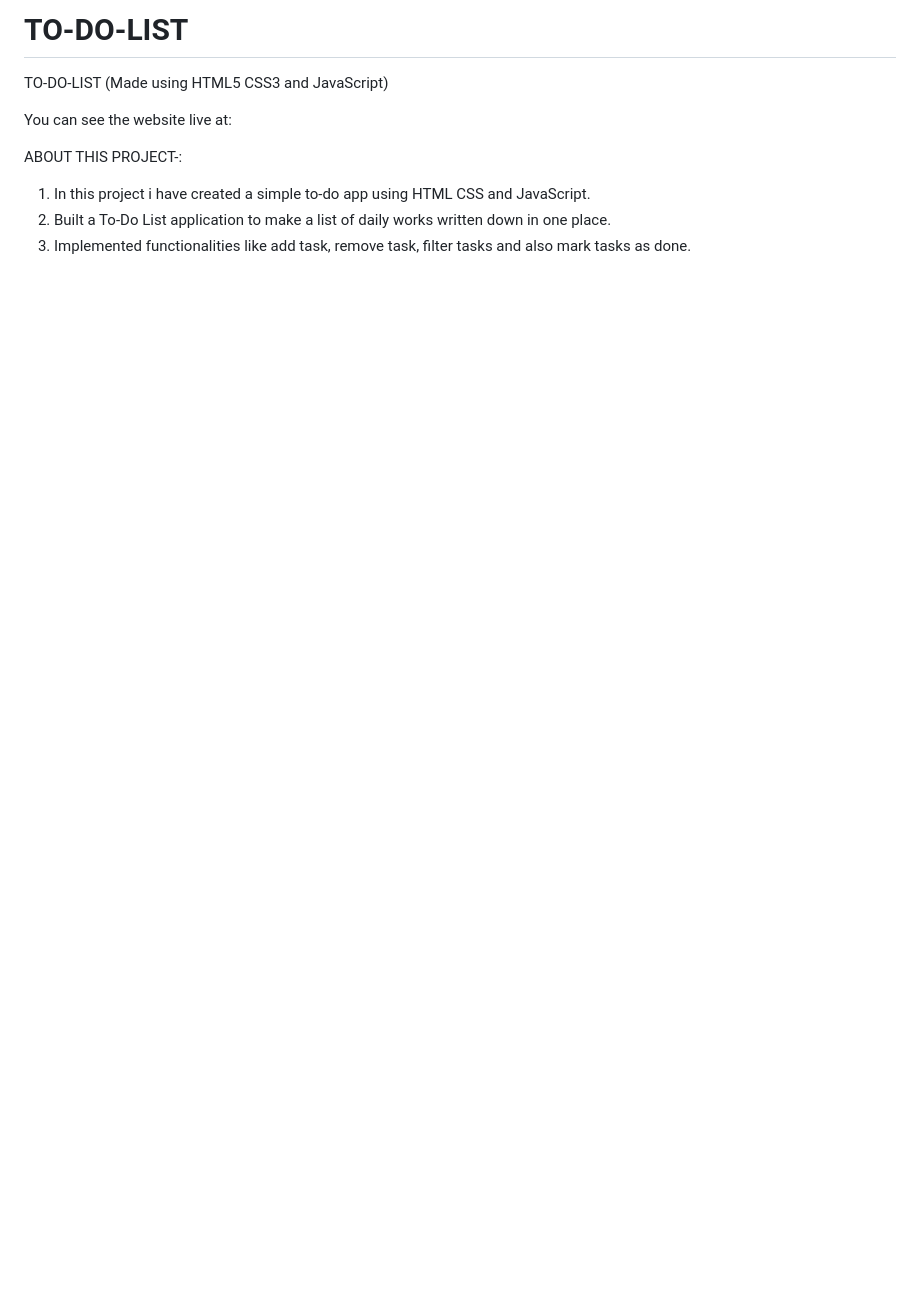
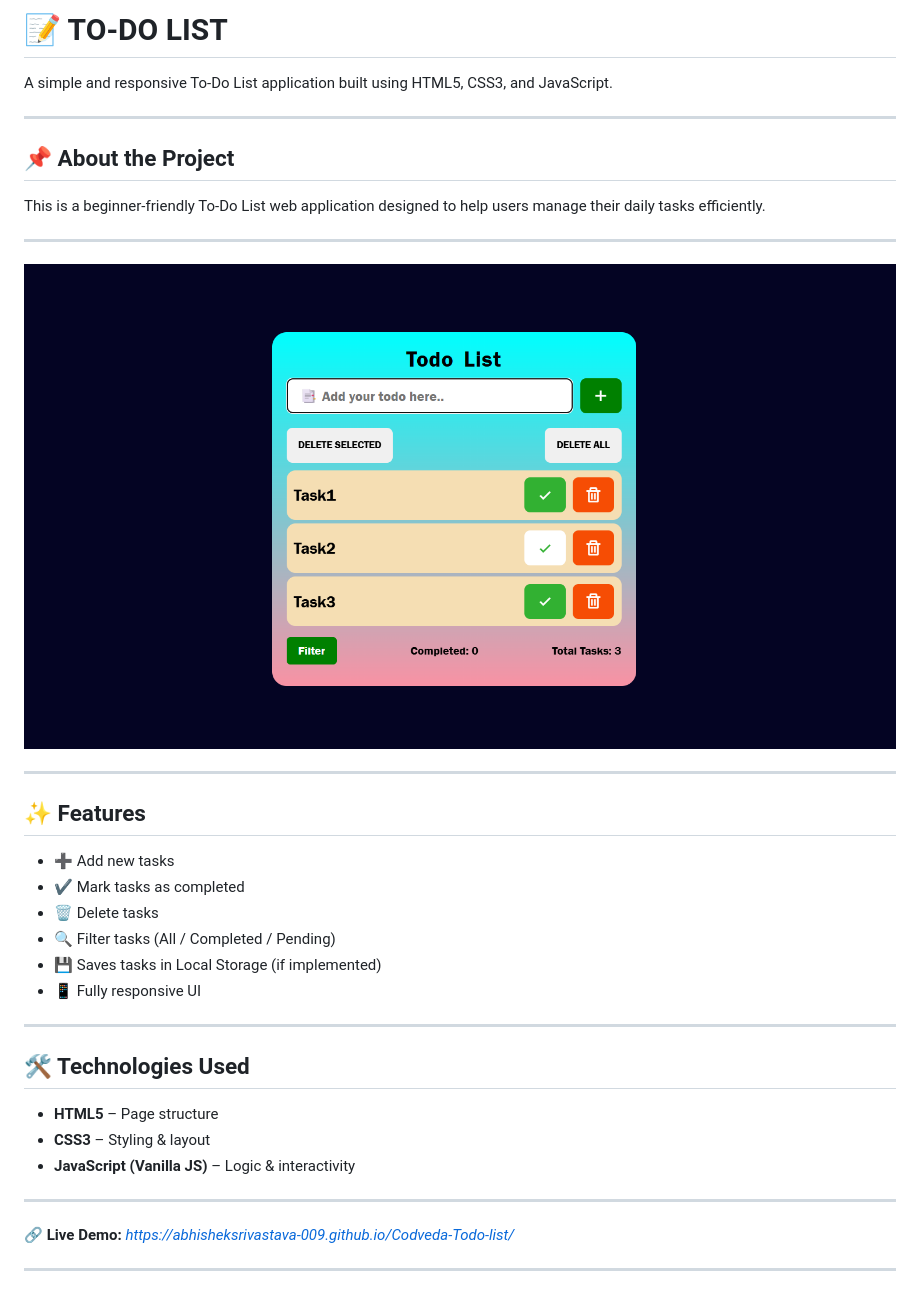
Before and after one commit to abhisheksrivastava-009/Codveda-Todo-list, a Markdown page: README.md, the part around the change. Drawn GitHub-style; pictures changed too: Todo-list.png (added); blank space fills up the shorter version.

```diff
--- a/README.md
+++ b/README.md
@@ -1,11 +1,43 @@
-# TO-DO-LIST
+# 📝 TO-DO LIST
+A simple and responsive To-Do List application built using HTML5, CSS3, and JavaScript.
 
-TO-DO-LIST (Made using HTML5 CSS3 and JavaScript)
 
-You can see the website live at:
+---
 
-ABOUT THIS PROJECT-:
+## 📌 About the Project
+This is a beginner-friendly To-Do List web application designed to help users manage their daily tasks efficiently.
+
+---
+
+![App Screenshot](Todo-list.png)
+
+---
+
+
+## ✨ Features
+- ➕ Add new tasks
+- ✔️ Mark tasks as completed
+- 🗑️ Delete tasks
+- 🔍 Filter tasks (All / Completed / Pending)
+- 💾 Saves tasks in Local Storage (if implemented)
+- 📱 Fully responsive UI
+
+---
+
+## 🛠️ Technologies Used
+- **HTML5** – Page structure
+- **CSS3** – Styling & layout
+- **JavaScript (Vanilla JS)** – Logic & interactivity
+
+---
+
+🔗 **Live Demo:** *https://abhisheksrivastava-009.github.io/Codveda-Todo-list/*
+
+
+---
+
+<!-- ABOUT THIS PROJECT-:
 
   1. In this project i have created a simple to-do app using HTML CSS and JavaScript.
   2. Built a To-Do List application to make a list of daily works written down in one place.
-  3. Implemented functionalities like add task, remove task, filter tasks and also mark tasks as done.
+  3. Implemented functionalities like add task, remove task, filter tasks and also mark tasks as done. -->
```
